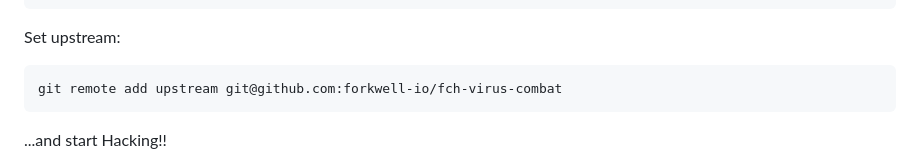
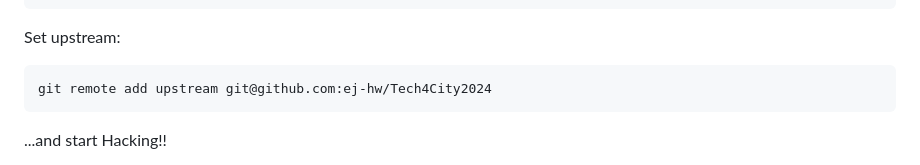
Before and after one commit to szejiancheng/Tech4City2024, a Markdown page: README.md, the part around the change. Drawn GitHub-style.

````diff
--- a/README.md
+++ b/README.md
@@ -80,7 +80,7 @@ cd Tech4City2024
 
 Set upstream:
 ```
-git remote add upstream git@github.com:forkwell-io/fch-virus-combat
+git remote add upstream git@github.com:ej-hw/Tech4City2024
 ```
 
 ...and start Hacking!!
````
